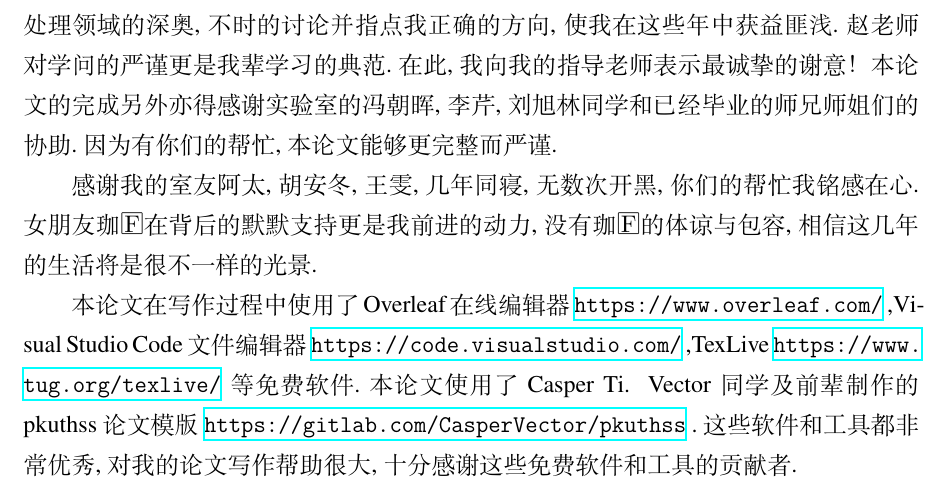
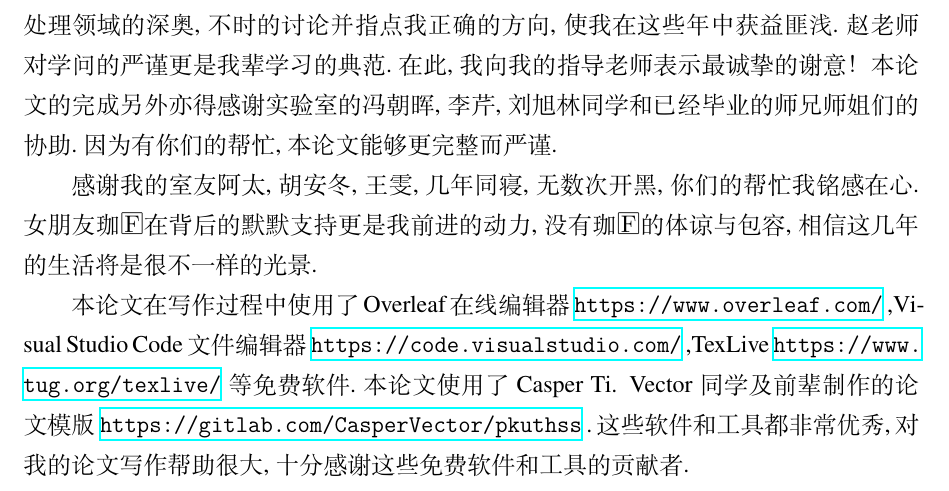
Before and after one commit to wolffytom/mth, a LaTeX thesis (thesis.tex, which reads chap/acknowledge.tex): part of page 25 of 26, cut so that both start at the same text. Compiled offline with XeLaTeX.

Commit message:
push.sh at Wed Apr 10 23:16:20 CST 2019

```diff
--- a/chap/acknowledge.tex
+++ b/chap/acknowledge.tex
@@ -3,6 +3,6 @@
 \par
 感谢我的室友阿太,胡安冬,王雯,几年同寝,无数次开黑,你们的帮忙我铭感在心.女朋友珈玥在背后的默默支持更是我前进的动力,没有珈玥的体谅与包容,相信这几年的生活将是很不一样的光景.
 \par
-本论文在写作过程中使用了Overleaf在线编辑器 \url{https://www.overleaf.com/} ,Visual Studio Code文件编辑器 \url{https://code.visualstudio.com/} ,TexLive \url{https://www.tug.org/texlive/} 等免费软件.本论文使用了Casper Ti. Vector同学及前辈制作的pkuthss论文模版 \url{https://gitlab.com/CasperVector/pkuthss} .这些软件和工具都非常优秀,对我的论文写作帮助很大,十分感谢这些免费软件和工具的贡献者.
+本论文在写作过程中使用了Overleaf在线编辑器 \url{https://www.overleaf.com/} ,Visual Studio Code文件编辑器 \url{https://code.visualstudio.com/} ,TexLive \url{https://www.tug.org/texlive/} 等免费软件.本论文使用了Casper Ti. Vector同学及前辈制作的论文模版 \url{https://gitlab.com/CasperVector/pkuthss} .这些软件和工具都非常优秀,对我的论文写作帮助很大,十分感谢这些免费软件和工具的贡献者.
 
 % vim:ts=4:sw=4
```
